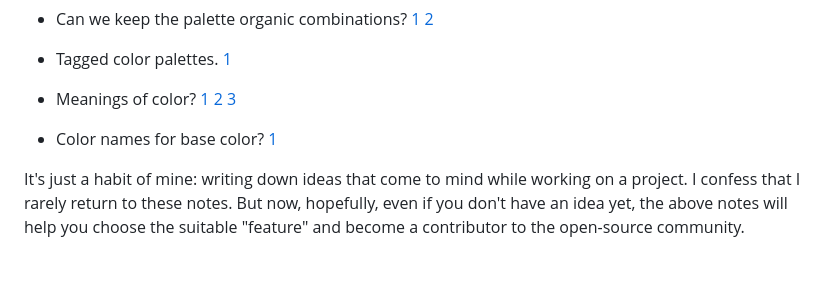
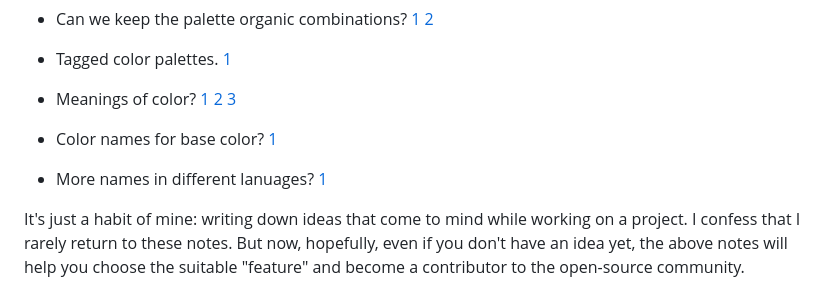
Before and after one commit to signmotion/uni_color_palette, a Markdown page: README.md, the part around the change. Rendered like a GitHub page; blank space fills up the shorter version.

Commit message:
Added TODO.

```diff
--- a/README.md
+++ b/README.md
@@ -201,6 +201,8 @@ Once you start using the **UniColorPalette**, it will become easy to choose the
 
 - Color names for base color? [1](https://louisem.com/29880/color-thesaurus-infographic)
 
+- More names in different lanuages? [1](https://rgb.to/ral/6038)
+
 It's just a habit of mine: writing down ideas that come to mind while working on a project. I confess that I rarely return to these notes. But now, hopefully, even if you don't have an idea yet, the above notes will help you choose the suitable "feature" and become a contributor to the open-source community.
 
 Created [with ❤️](https://syrokomskyi.com)
```
